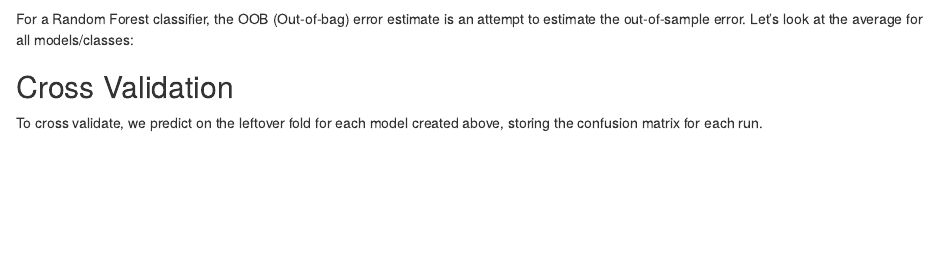
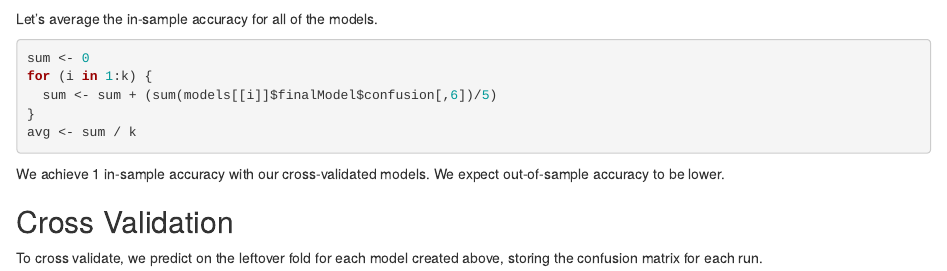
Before and after one commit to stevepetersen/MLCourseProject, an R Markdown document (CourseProject.Rmd): the page in a window 1100 px wide, from 4570 px down. Rendered offline with R 4.5, knitr and Pandoc, with nearby package versions; some code elsewhere in the file could not run offline; common packages that the code uses without loading them are loaded.

Commit message:
semifinal

````diff
--- a/CourseProject.Rmd
+++ b/CourseProject.Rmd
@@ -110,11 +110,18 @@ for (i in 1:k) {
 }
 ```
 
-For a Random Forest classifier, the OOB (Out-of-bag) error estimate is an attempt to estimate the out-of-sample error.  Let's look at the average for all models/classes:
+Let's average the in-sample accuracy for all of the models.
 
 ```{r}
+sum <- 0
+for (i in 1:k) {
+  sum <- sum + (sum(models[[i]]$finalModel$confusion[,6])/5)
+}
+avg <- sum / k
 
 ```
+
+We achieve `r 1-avg` in-sample accuracy with our cross-validated models.  We expect out-of-sample accuracy to be lower.
 
 
 ## Cross Validation
````
